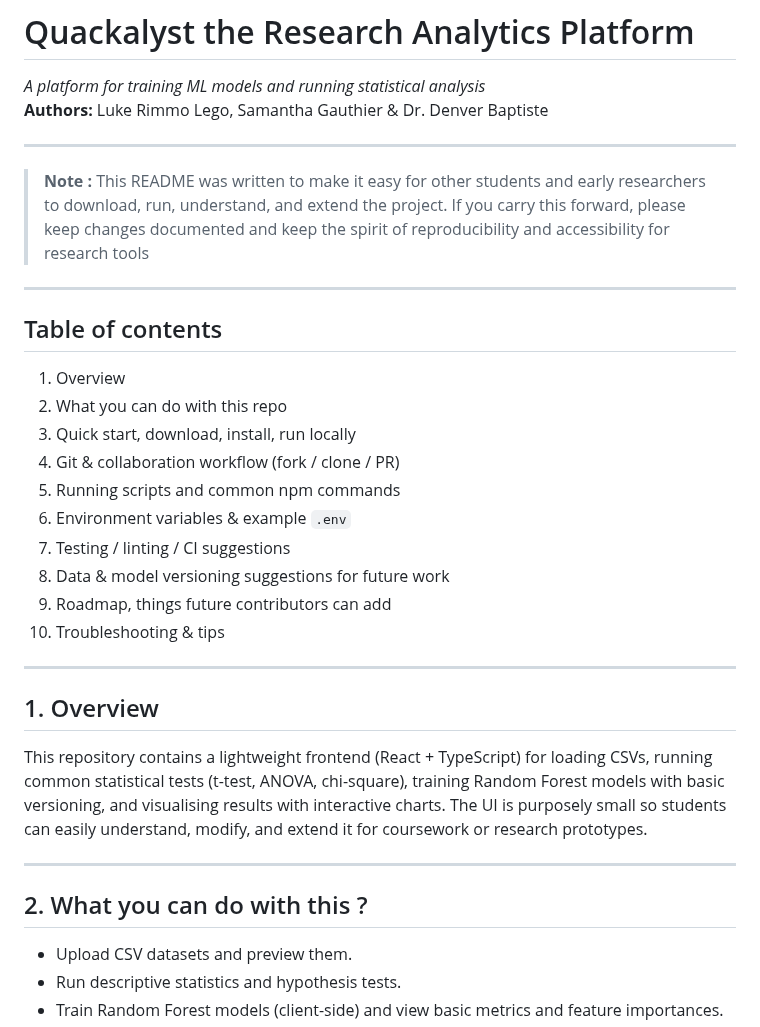
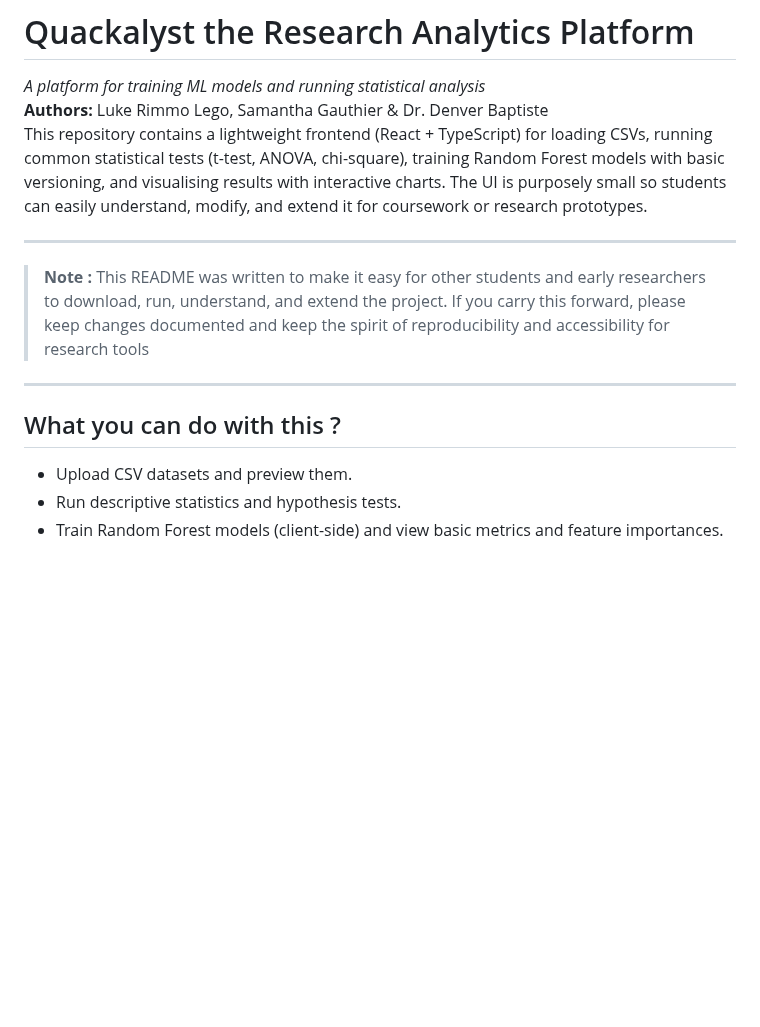
Before and after one commit to TasumLuke/Research-Analytics-Platform, a Markdown page: README.md, the part around one of its changes. Rendered like a GitHub page; blank space fills up the shorter version.

Commit message:
Update README.md
Signed-off-by: Luke Rimmo Loyi Lego <114318995+TasumLuke@users.noreply.github.com>

```diff
--- a/README.md
+++ b/README.md
@@ -2,32 +2,14 @@
 
 *A platform for training ML models and running statistical analysis*
 **Authors:** Luke Rimmo Lego, Samantha Gauthier & Dr. Denver Baptiste
+This repository contains a lightweight frontend (React + TypeScript) for loading CSVs, running common statistical tests (t-test, ANOVA, chi-square), training Random Forest models with basic versioning, and visualising results with interactive charts. The UI is purposely small so students can easily understand, modify, and extend it for coursework or research prototypes.
+
 
 ---
 > **Note :** This README was written to make it easy for other students and early researchers to download, run, understand, and extend the project. If you carry this forward, please keep changes documented and keep the spirit of reproducibility and accessibility for research tools
-
 ---
 
-## Table of contents
-1. Overview
-2. What you can do with this repo
-3. Quick start, download, install, run locally
-4. Git & collaboration workflow (fork / clone / PR)
-5. Running scripts and common npm commands
-6. Environment variables & example `.env`
-7. Testing / linting / CI suggestions
-8. Data & model versioning suggestions for future work
-9. Roadmap, things future contributors can add
-10. Troubleshooting & tips
-
----
-
-## 1. Overview
-This repository contains a lightweight frontend (React + TypeScript) for loading CSVs, running common statistical tests (t-test, ANOVA, chi-square), training Random Forest models with basic versioning, and visualising results with interactive charts. The UI is purposely small so students can easily understand, modify, and extend it for coursework or research prototypes.
-
----
-
-## 2. What you can do with this ?
+## What you can do with this ?
 - Upload CSV datasets and preview them.
 - Run descriptive statistics and hypothesis tests.
 - Train Random Forest models (client-side) and view basic metrics and feature importances.
```
Also changed, not shown: other parts of README.md (+1 -1 lines).
